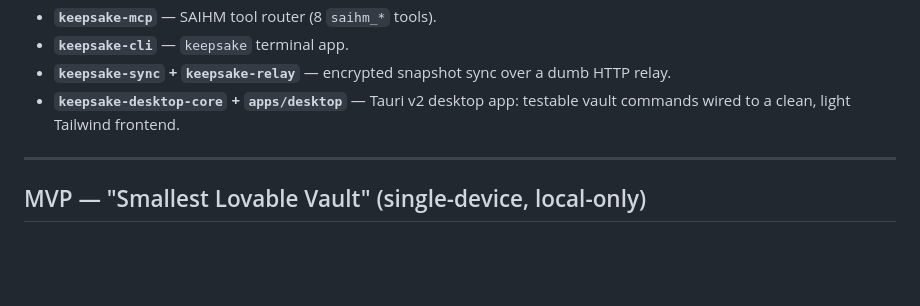
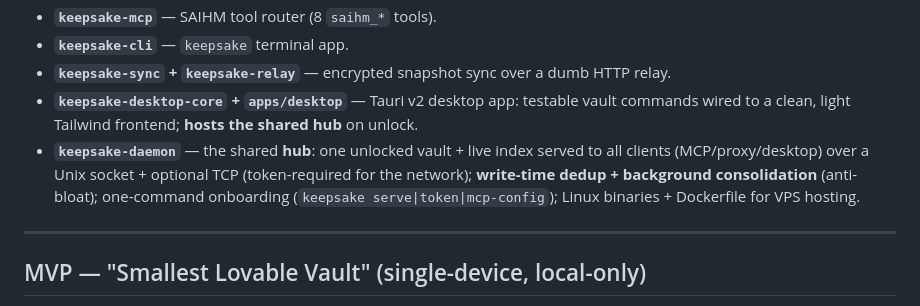
Before and after one commit to keepsake-hq/keepsake, a Markdown page: ROADMAP.md, the part around the change. Drawn GitHub-style; blank space fills up the shorter version.

```diff
--- a/ROADMAP.md
+++ b/ROADMAP.md
@@ -29,7 +29,11 @@ now with a desktop shell:
 - **`keepsake-cli`** — `keepsake` terminal app.
 - **`keepsake-sync` + `keepsake-relay`** — encrypted snapshot sync over a dumb HTTP relay.
 - **`keepsake-desktop-core` + `apps/desktop`** — Tauri v2 desktop app: testable vault
-  commands wired to a clean, light Tailwind frontend.
+  commands wired to a clean, light Tailwind frontend; **hosts the shared hub** on unlock.
+- **`keepsake-daemon`** — the shared **hub**: one unlocked vault + live index served to all
+  clients (MCP/proxy/desktop) over a Unix socket + optional TCP (token-required for the network);
+  **write-time dedup + background consolidation** (anti-bloat); one-command onboarding
+  (`keepsake serve|token|mcp-config`); Linux binaries + Dockerfile for VPS hosting.
 
 ---
 
```
Also changed, not shown: README.md (+5 -2 lines).
